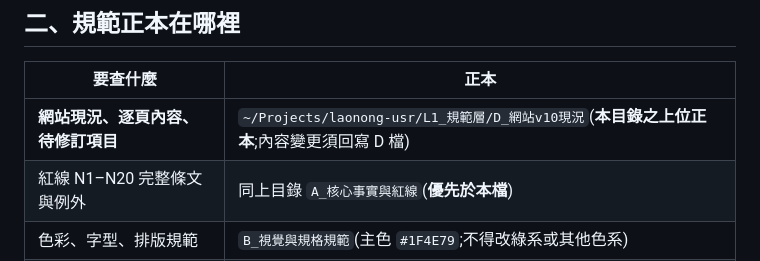
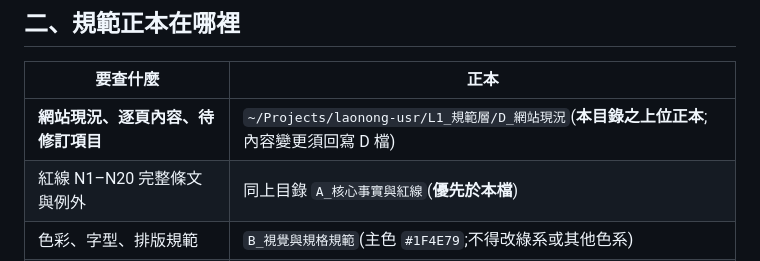
Before and after one commit to kmu-usr/kmu-usr.github.io, a Markdown page: CLAUDE.md, the part around the change. Drawn GitHub-style.

Commit message:
docs：laonong-usr D 檔改名，指向由 D_網站v10現況 改為 D_網站現況（裁定 Q11-甲 (f)；不影響頁面）
Co-Authored-By: Claude Fable 5.1 <noreply@anthropic.com>

```diff
--- a/CLAUDE.md
+++ b/CLAUDE.md
@@ -26,7 +26,7 @@
 
 | 要查什麼 | 正本 |
 |---|---|
-| **網站現況、逐頁內容、待修訂項目** | `~/Projects/laonong-usr/L1_規範層/D_網站v10現況`(**本目錄之上位正本**;內容變更須回寫 D 檔) |
+| **網站現況、逐頁內容、待修訂項目** | `~/Projects/laonong-usr/L1_規範層/D_網站現況`(**本目錄之上位正本**;內容變更須回寫 D 檔) |
 | 紅線 N1–N20 完整條文與例外 | 同上目錄 `A_核心事實與紅線`(**優先於本檔**) |
 | 色彩、字型、排版規範 | `B_視覺與規格規範`(主色 `#1F4E79`;不得改綠系或其他色系) |
 | **圖片授權、使用限制、禁用清單** | `G_圖片manifest`(**選圖、換圖前務必查第三節禁用清單與第四節逐檔限制**) |
```
Also changed, not shown: 上傳指引.md (+1 -1 lines).
